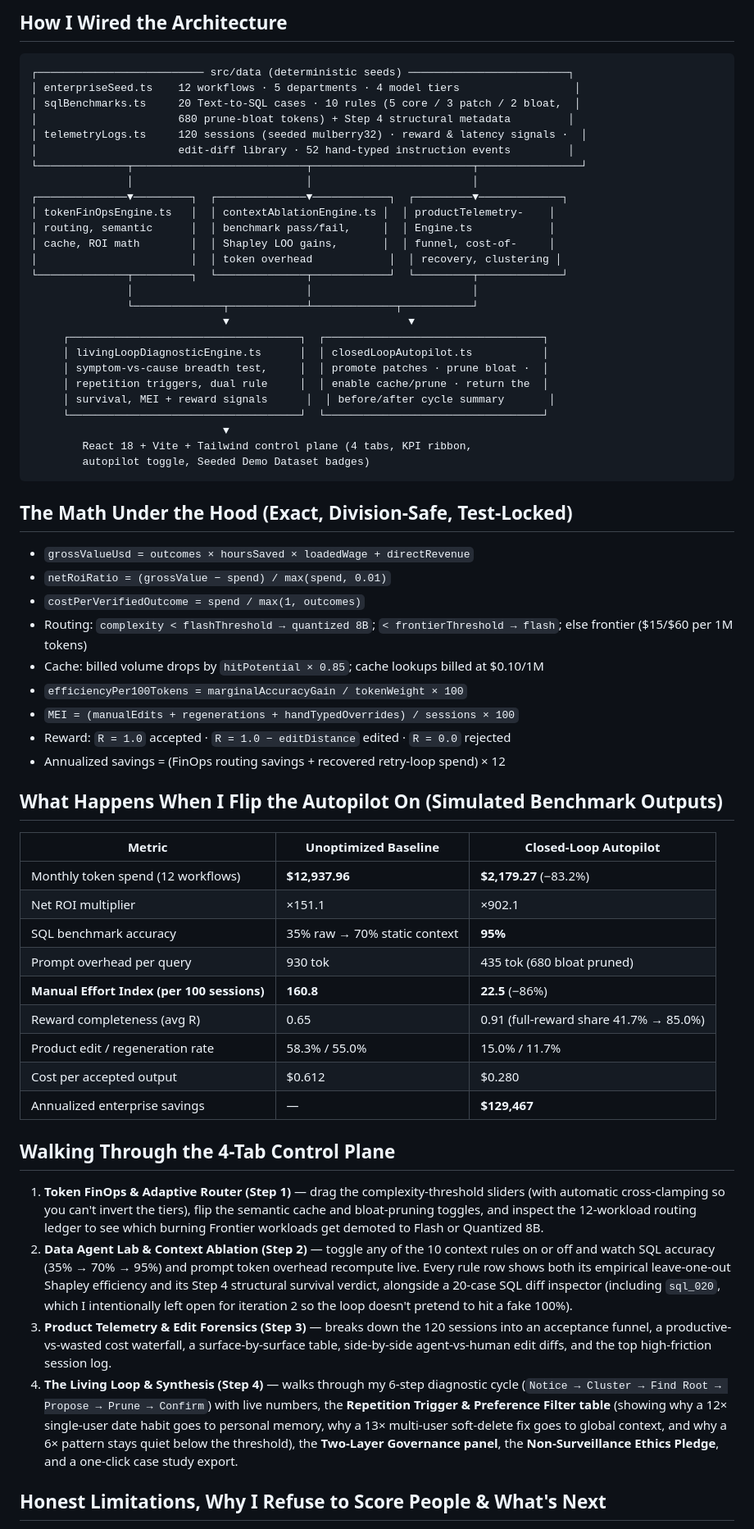
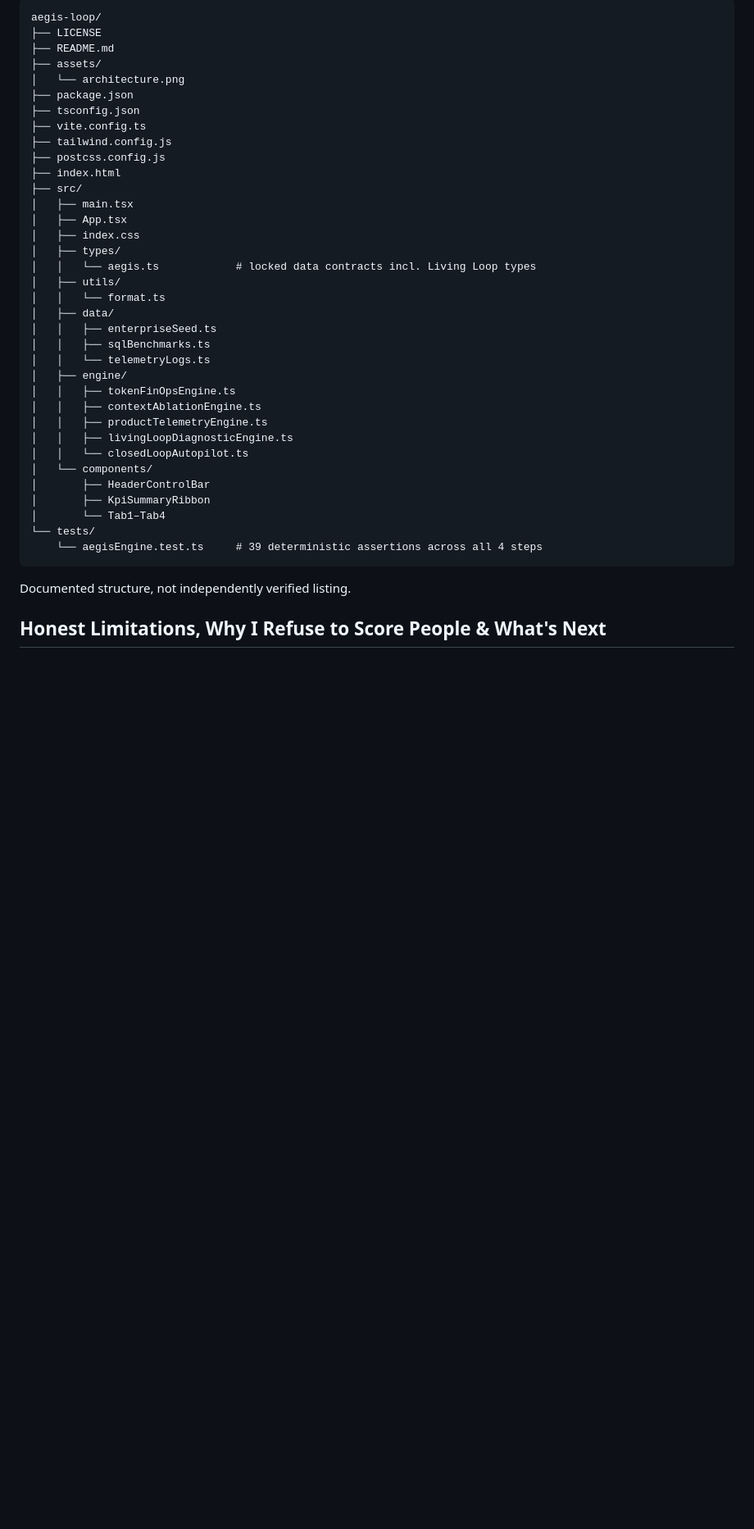
Before and after one commit to g5xybbpkpk-prog/AegisLoop, a Markdown page: README.md, the part around one of its changes. Shown at 82% size. GitHub-like rendering; blank space fills up the shorter version.

Commit message:
Revise README for clarity and additional details
Updated the README to clarify the prototype status, added sections on the four pillars, and improved the quickstart instructions.

````diff
--- a/README.md
+++ b/README.md
@@ -49,66 +280,42 @@ Steps 1 to 3 are the technical "how." They work well once you already know what
-## How I Wired the Architecture
-
-```
-┌────────────────────────── src/data (deterministic seeds) ─────────────────────────┐
-│ enterpriseSeed.ts    12 workflows · 5 departments · 4 model tiers                  │
-│ sqlBenchmarks.ts     20 Text-to-SQL cases · 10 rules (5 core / 3 patch / 2 bloat,  │
-│                      680 prune-bloat tokens) + Step 4 structural metadata         │
-│ telemetryLogs.ts     120 sessions (seeded mulberry32) · reward & latency signals ·  │
-│                      edit-diff library · 52 hand-typed instruction events         │
-└──────────────┬───────────────────────────┬─────────────────────────┬────────────────┘
-               │                           │                         │
-┌──────────────▼─────────┐  ┌──────────────▼────────────┐  ┌─────────▼─────────────┐
-│ tokenFinOpsEngine.ts   │  │ contextAblationEngine.ts │  │ productTelemetry-    │
-│ routing, semantic      │  │ benchmark pass/fail,     │  │ Engine.ts            │
-│ cache, ROI math        │  │ Shapley LOO gains,       │  │ funnel, cost-of-     │
-│                        │  │ token overhead            │  │ recovery, clustering │
-└──────────────┬─────────┐  └──────────────┬────────────┘  └─────────┬─────────────┘
-               │                           │                         │
-               └──────────────┬────────────┴─────────────┬───────────┘
-                              ▼                            ▼
-     ┌────────────────────────────────────┐  ┌──────────────────────────────────┐
-     │ livingLoopDiagnosticEngine.ts      │  │ closedLoopAutopilot.ts           │
-     │ symptom-vs-cause breadth test,     │  │ promote patches · prune bloat ·  │
-     │ repetition triggers, dual rule     │  │ enable cache/prune · return the  │
-     │ survival, MEI + reward signals      │  │ before/after cycle summary       │
-     └────────────────────────────────────┘  └──────────────────────────────────┘
-                              ▼
-        React 18 + Vite + Tailwind control plane (4 tabs, KPI ribbon,
-        autopilot toggle, Seeded Demo Dataset badges)
+```text
+aegis-loop/
+├── LICENSE
+├── README.md
+├── assets/
+│   └── architecture.png
+├── package.json
+├── tsconfig.json
+├── vite.config.ts
+├── tailwind.config.js
+├── postcss.config.js
+├── index.html
+├── src/
+│   ├── main.tsx
+│   ├── App.tsx
+│   ├── index.css
+│   ├── types/
+│   │   └── aegis.ts            # locked data contracts incl. Living Loop types
+│   ├── utils/
+│   │   └── format.ts
+│   ├── data/
+│   │   ├── enterpriseSeed.ts
+│   │   ├── sqlBenchmarks.ts
+│   │   └── telemetryLogs.ts
+│   ├── engine/
+│   │   ├── tokenFinOpsEngine.ts
+│   │   ├── contextAblationEngine.ts
+│   │   ├── productTelemetryEngine.ts
+│   │   ├── livingLoopDiagnosticEngine.ts
+│   │   └── closedLoopAutopilot.ts
+│   └── components/
+│       ├── HeaderControlBar
+│       ├── KpiSummaryRibbon
+│       └── Tab1–Tab4
+└── tests/
+    └── aegisEngine.test.ts     # 39 deterministic assertions across all 4 steps
 ```
 
-## The Math Under the Hood (Exact, Division-Safe, Test-Locked)
-
-- `grossValueUsd = outcomes × hoursSaved × loadedWage + directRevenue`
-- `netRoiRatio = (grossValue − spend) / max(spend, 0.01)`
-- `costPerVerifiedOutcome = spend / max(1, outcomes)`
-- Routing: `complexity < flashThreshold → quantized 8B`; `< frontierThreshold → flash`; else frontier ($15/$60 per 1M tokens)
-- Cache: billed volume drops by `hitPotential × 0.85`; cache lookups billed at $0.10/1M
-- `efficiencyPer100Tokens = marginalAccuracyGain / tokenWeight × 100`
-- `MEI = (manualEdits + regenerations + handTypedOverrides) / sessions × 100`
-- Reward: `R = 1.0` accepted · `R = 1.0 − editDistance` edited · `R = 0.0` rejected
-- Annualized savings = (FinOps routing savings + recovered retry-loop spend) × 12
-
-## What Happens When I Flip the Autopilot On (Simulated Benchmark Outputs)
-
-| Metric | Unoptimized Baseline | Closed-Loop Autopilot |
-| --- | --- | --- |
-| Monthly token spend (12 workflows) | **$12,937.96** | **$2,179.27** (−83.2%) |
-| Net ROI multiplier | ×151.1 | ×902.1 |
-| SQL benchmark accuracy | 35% raw → 70% static context | **95%** |
-| Prompt overhead per query | 930 tok | 435 tok (680 bloat pruned) |
-| **Manual Effort Index (per 100 sessions)** | **160.8** | **22.5** (−86%) |
-| Reward completeness (avg R) | 0.65 | 0.91 (full-reward share 41.7% → 85.0%) |
-| Product edit / regeneration rate | 58.3% / 55.0% | 15.0% / 11.7% |
-| Cost per accepted output | $0.612 | $0.280 |
-| Annualized enterprise savings | — | **$129,467** |
-
-## Walking Through the 4-Tab Control Plane
-
-1. **Token FinOps & Adaptive Router (Step 1)** — drag the complexity-threshold sliders (with automatic cross-clamping so you can't invert the tiers), flip the semantic cache and bloat-pruning toggles, and inspect the 12-workload routing ledger to see which burning Frontier workloads get demoted to Flash or Quantized 8B.
-2. **Data Agent Lab & Context Ablation (Step 2)** — toggle any of the 10 context rules on or off and watch SQL accuracy (35% → 70% → 95%) and prompt token overhead recompute live. Every rule row shows both its empirical leave-one-out Shapley efficiency and its Step 4 structural survival verdict, alongside a 20-case SQL diff inspector (including `sql_020`, which I intentionally left open for iteration 2 so the loop doesn't pretend to hit a fake 100%).
-3. **Product Telemetry & Edit Forensics (Step 3)** — breaks down the 120 sessions into an acceptance funnel, a productive-vs-wasted cost waterfall, a surface-by-surface table, side-by-side agent-vs-human edit diffs, and the top high-friction session log.
-4. **The Living Loop & Synthesis (Step 4)** — walks through my 6-step diagnostic cycle (`Notice → Cluster → Find Root → Propose → Prune → Confirm`) with live numbers, the **Repetition Trigger & Preference Filter table** (showing why a 12× single-user date habit goes to personal memory, why a 13× multi-user soft-delete fix goes to global context, and why a 6× pattern stays quiet below the threshold), the **Two-Layer Governance panel**, the **Non-Surveillance Ethics Pledge**, and a one-click case study export.
+Documented structure, not independently verified listing.
 
 ## Honest Limitations, Why I Refuse to Score People & What's Next
 
````
Also changed, not shown: other parts of README.md (+270 -44 lines).
